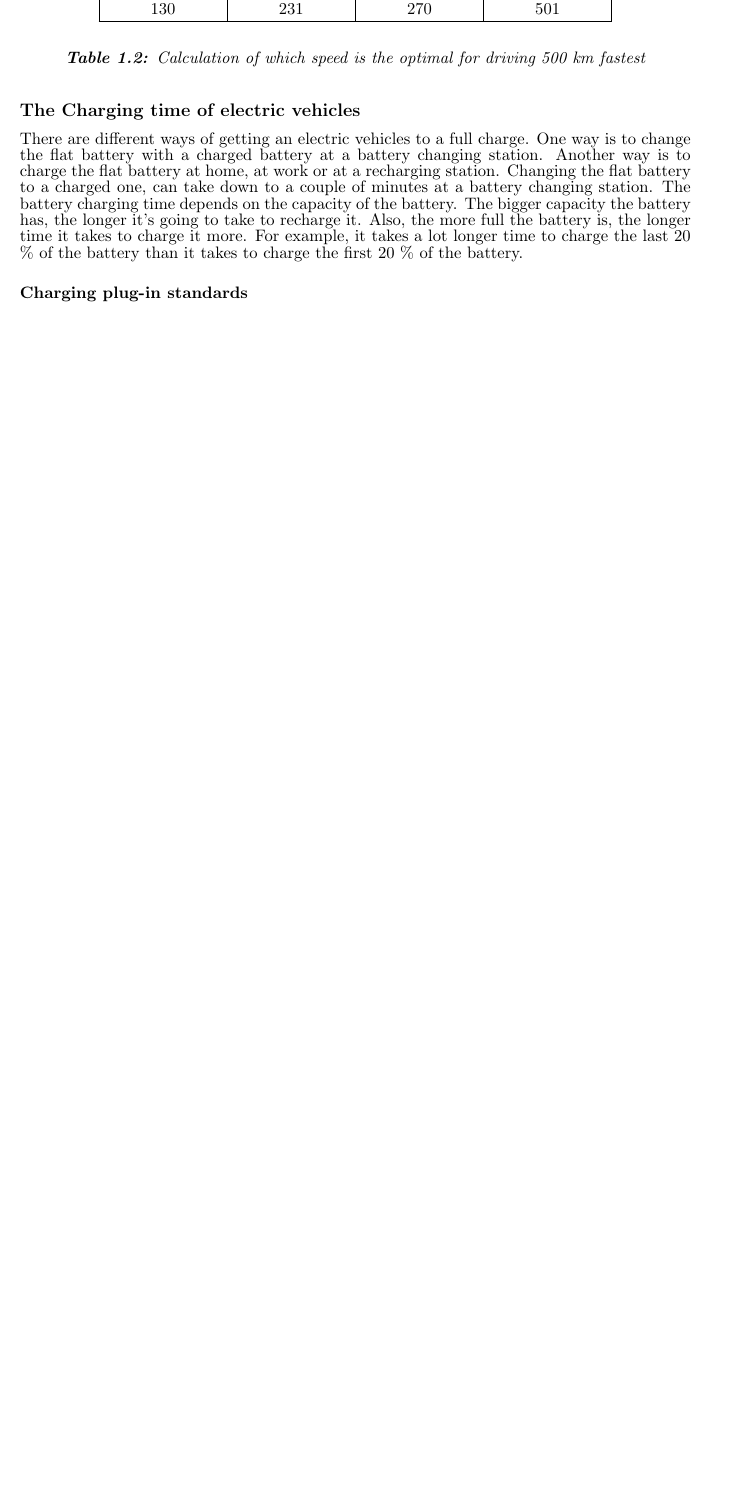
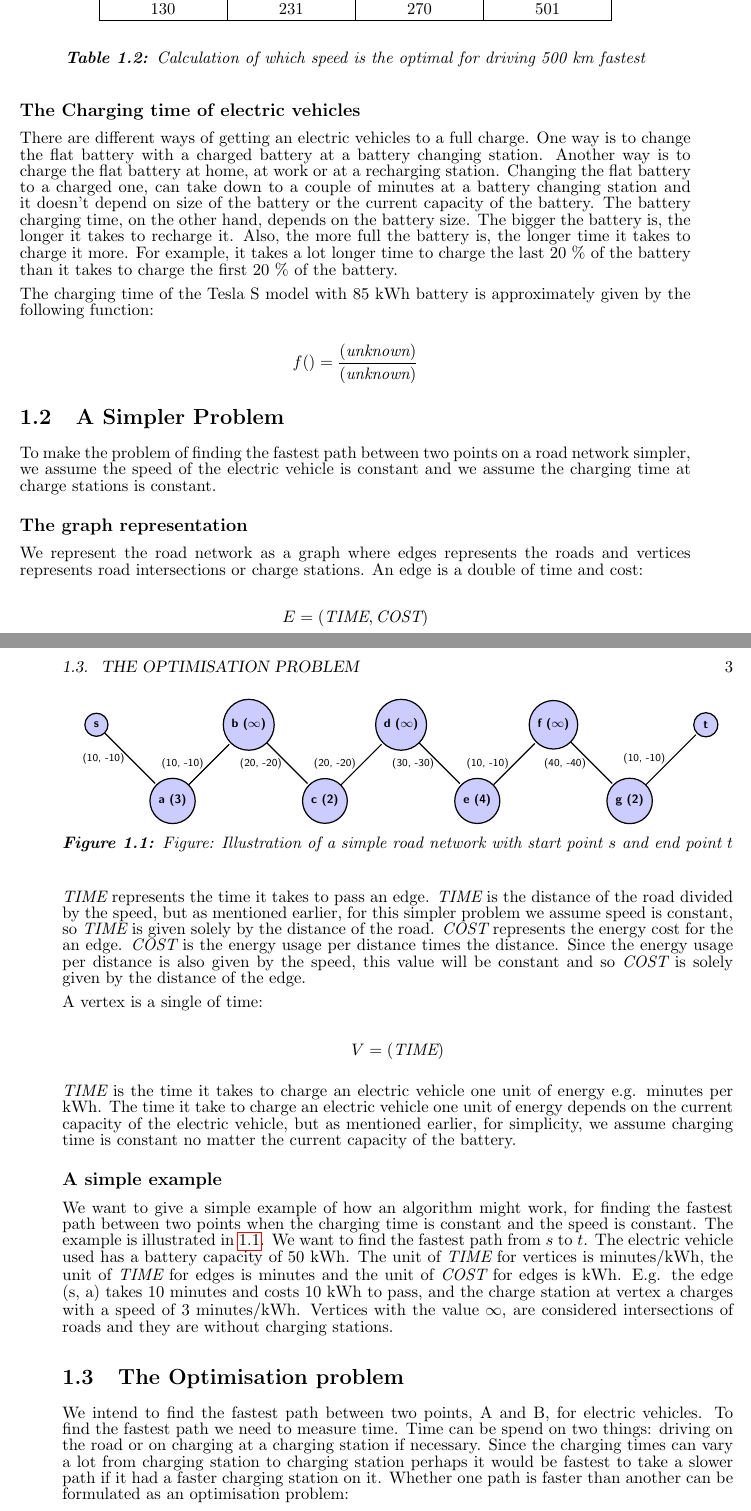
Before and after one commit to Hestogpony/AAU_BachelorProject, a LaTeX book (report/report.tex, which reads report/content/introduction/electricvehicles.tex, report/content/introduction/optimisationproblem.tex, report/content/introduction/simpleproblem.tex): part of page 2 of 3 before the commit and two parts of pages 2 and 3 of 5 after it, the two joined at a grey line, cut so that both start at the same text, the shorter picture padded with empty space. Compiled offline with pdfLaTeX.

Commit message:
Tilføjelser

```diff
--- a/report/content/electricvehicles.tex
+++ b/report/content/introduction/electricvehicles.tex
@@ -76,10 +76,14 @@ because the next charging station was very far away.
 There are different ways of getting an electric vehicles to a full charge. One way is to change the
 flat battery with a charged battery at a battery changing station.  Another way is to charge the flat
 battery at home, at work or at a recharging station. Changing the flat battery to a charged one, can
-take down to a couple of minutes at a battery changing station. The battery charging time depends on
-the capacity of the battery. The bigger capacity the battery has, the longer it's going to take to
-recharge it. Also, the more full the battery is, the longer time it takes to charge it more. For example,
-it takes a lot longer time to charge the last 20 \% of the battery than it takes to charge the first
-20 \% of the battery.
+take down to a couple of minutes at a battery changing station and it doesn't depend on size of the battery
+or the current capacity of the battery. The battery charging time, on the other hand, depends on the battery
+size. The bigger the battery is, the longer it takes to recharge it. Also, the more full the battery is, the
+longer time it takes to charge it more. For example, it takes a lot longer time to charge the last 20 \% of
+the battery than it takes to charge the first 20 \% of the battery.
 
-\subsubsection{Charging plug-in standards}
+The charging time of the Tesla S model with 85 kWh battery is approximately given by the following function:
+
+\[f() = \frac{(\textit{unknown})}{(\textit{unknown})}\]
+
+%\subsubsection{Charging plug-in standards}
--- /dev/null
+++ b/report/content/introduction/optimisationproblem.tex
@@ -0,0 +1,9 @@
+\section{The Optimisation problem}
+
+We intend to find the fastest path between two points, A and B, for electric vehicles. To find the
+fastest path we need to measure time. Time can be spend on two things: driving on the road or on charging
+at a charging station if necessary. Since the charging times can vary a lot from charging station to charging station
+perhaps it would be fastest to take a slower path if it had a faster charging station on it. Whether one path is
+faster than another can be formulated as an optimisation problem:
+
+\[\displaystyle \sum_{i=1}^{n} \textit{Drivetime}[i] * k \displaystyle \sum_{j=1}^{n} \textit{Chargetime}[j]\]
--- /dev/null
+++ b/report/content/introduction/simpleproblem.tex
@@ -0,0 +1,69 @@
+\section{A Simpler Problem}
+
+To make the problem of finding the fastest path between two points on a road network simpler,
+we assume the speed of the electric vehicle is constant and we assume the charging time at
+charge stations is constant.
+
+\subsection{The graph representation}
+We represent the road network as a graph where edges represents the roads and vertices represents
+road intersections or charge stations. An edge is a double of time and cost:
+
+\[E = (\textit{TIME}, \textit{COST}) \]
+
+$\textit{TIME}$ represents the time it takes to pass an edge. $\textit{TIME}$ is the distance of
+the road divided by the speed, but as mentioned earlier, for this simpler problem we assume
+speed is constant, so $\textit{TIME}$ is given solely by the distance of the road. $\textit{COST}$
+represents the energy cost for the an edge. $\textit{COST}$ is the energy usage per distance
+times the distance. Since the energy usage per distance is also given by the speed, this value
+will be constant and so $\textit{COST}$ is solely given by the distance of the edge.
+
+A vertex is a single of time:
+
+\[V = (\textit{TIME})\]
+
+$\textit{TIME}$ is the time it takes to charge an electric vehicle one unit of energy e.g. minutes
+per kWh. The time it take to charge an electric vehicle one unit of energy depends on the current
+capacity of the electric vehicle, but as mentioned earlier, for simplicity, we assume charging
+time is constant no matter the current capacity of the battery.
+
+\subsection{A simple example}
+
+We want to give a simple example of how an algorithm might work, for finding the fastest path
+between two points when the charging time is constant and the speed is constant. The example is
+illustrated in \ref{fig:simpleexample}. We want to find the fastest path from $s$ to $t$. The
+electric vehicle used has a battery capacity of 50 kWh. The unit of $\textit{TIME}$ for vertices
+is minutes/kWh, the unit of $\textit{TIME}$ for edges is minutes and the unit of $\textit{COST}$
+for edges is kWh. E.g. the edge (s, a) takes 10 minutes and costs 10 kWh to pass, and the charge
+station at vertex a charges with a speed of 3 minutes/kWh. Vertices with the value $\infty$, are
+considered intersections of roads and they are without charging stations.
+
+
+
+\begin{figure}
+\centering
+\begin{tikzpicture}
+  [scale=.4,>=stealth',shorten >=1pt,auto,node distance=2.5cm,
+  thick,main node/.style={circle,fill=blue!20,draw,font=\sffamily\scriptsize\bfseries}]
+  \node[main node] (1) {s};
+  \node[main node] (2) [below right of=1] {a (3)};
+  \node[main node] (3) [above right of=2] {b ($\infty$)};
+  \node[main node] (4) [below right of=3] {c (2)};
+  \node[main node] (5) [above right of=4] {d ($\infty$)};
+  \node[main node] (6) [below right of=5] {e (4)};
+  \node[main node] (7) [above right of=6] {f ($\infty$)};
+  \node[main node] (8) [below right of=7] {g (2)};
+  \node[main node] (9) [above right of=8] {t};
+
+  \path[every node/.style={font=\sffamily\tiny}]
+  (1) edge node [left] {(10, -10)} (2)
+  (2) edge node [left] {(10, -10)} (3)
+  (3) edge node [left] {(20, -20)} (4)
+  (4) edge node [left] {(20, -20)} (5)
+  (5) edge node [left] {(30, -30)} (6)
+  (6) edge node [left] {(10, -10)} (7)
+  (7) edge node [left] {(40, -40)} (8)
+  (8) edge node [left] {(10, -10)} (9);
+\end{tikzpicture}
+\caption{Figure: Illustration of a simple road network with start point $s$ and end point $t$}
+\label{fig:simpleexample}
+\end{figure}
```
Also changed, not shown: report/content/introduction.tex (added, +5 -0 lines), report/report.tex (+2 -2 lines), report/content/introduction/electricvehicles.tex (2 more changed lines), report/content/introduction/optimisationproblem.tex (6 more changed lines).
